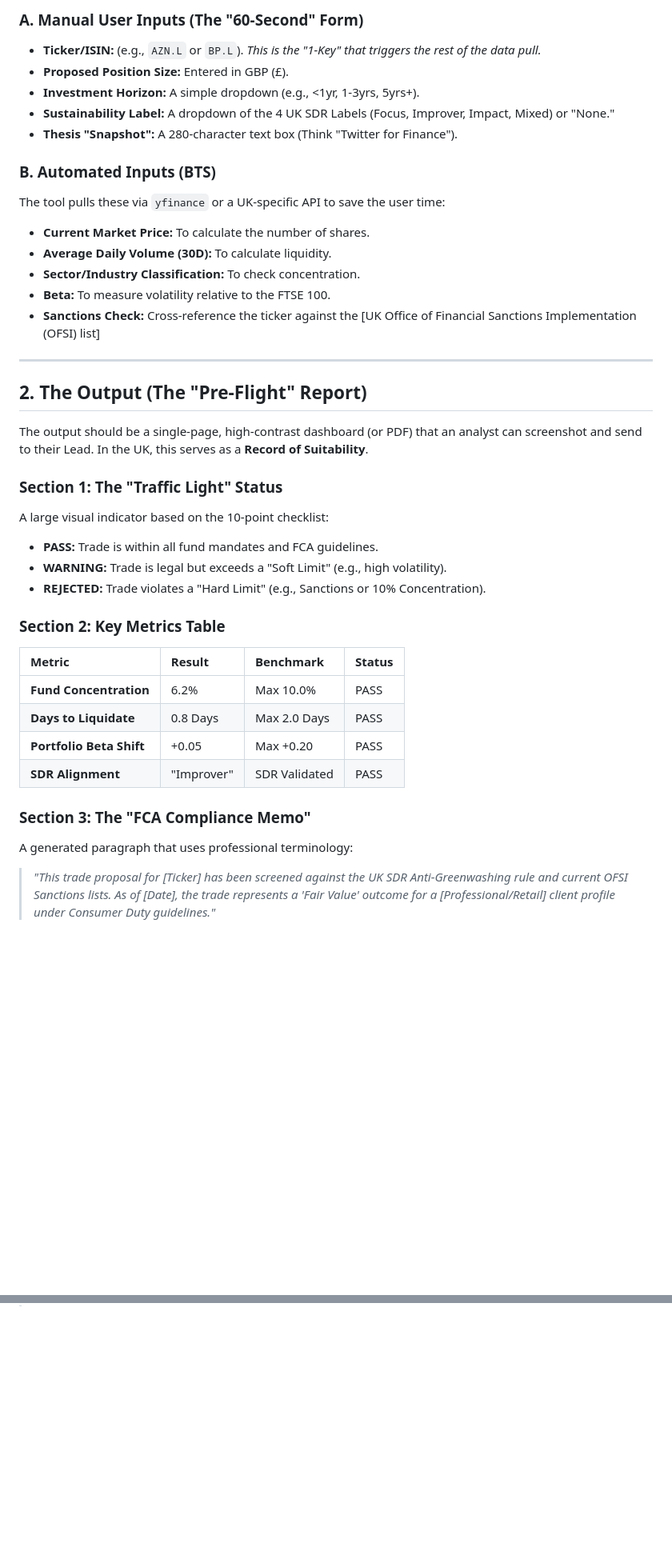
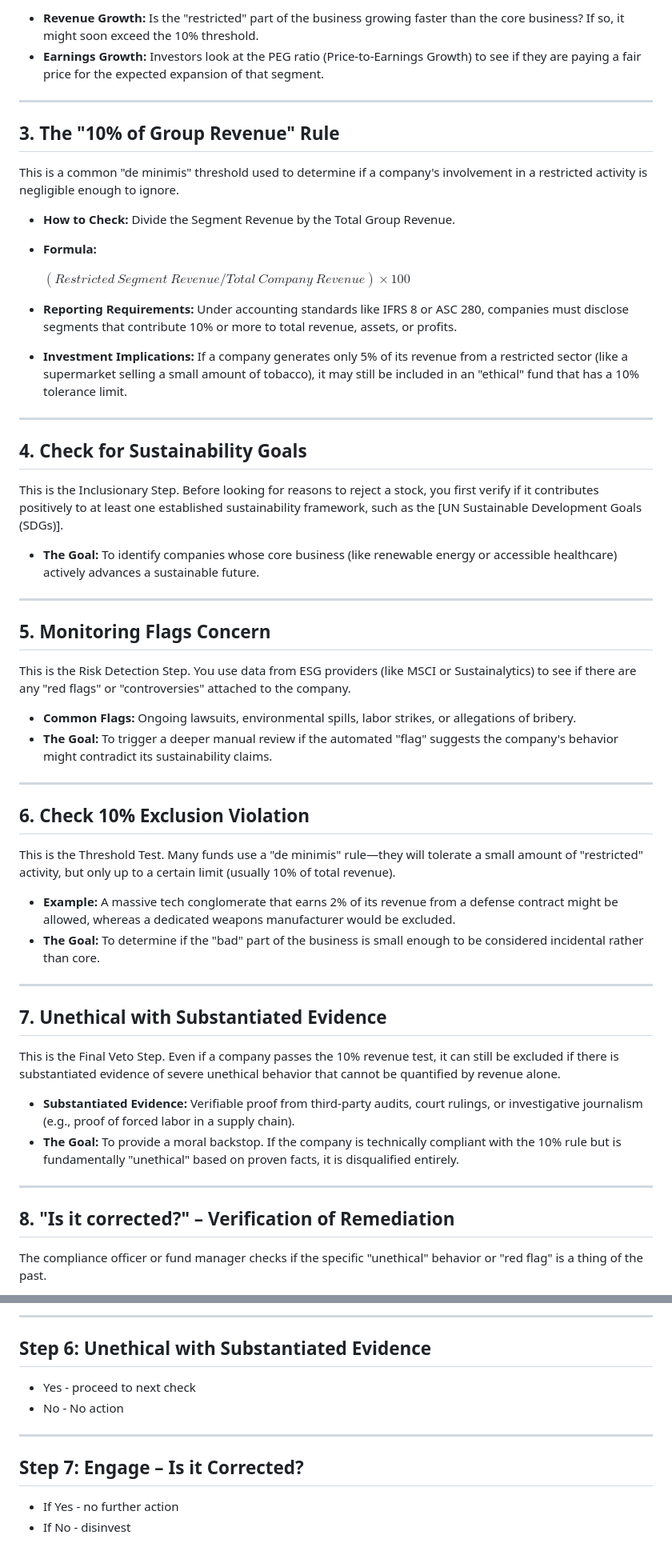
Before and after one commit to NUIF-Digital-Infrastructure/Project_Compliance, a Markdown page: README.md, 2 parts joined by grey strips. Shown at 80% size. Rendered like a GitHub page; blank space fills up the shorter version.

```diff
--- a/README.md
+++ b/README.md
@@ -121,39 +24,60 @@ Split inputs into **Automated** and **Manual**. The user only touches the Manual
 
-### A. Manual User Inputs (The "60-Second" Form)
-* **Ticker/ISIN:** (e.g., `AZN.L` or `BP.L`). *This is the "1-Key" that triggers the rest of the data pull.*
-* **Proposed Position Size:** Entered in GBP (£).
-* **Investment Horizon:** A simple dropdown (e.g., <1yr, 1-3yrs, 5yrs+).
-* **Sustainability Label:** A dropdown of the 4 UK SDR Labels (Focus, Improver, Impact, Mixed) or "None."
-* **Thesis "Snapshot":** A 280-character text box (Think "Twitter for Finance").
-
-### B. Automated Inputs (BTS)
-The tool pulls these via `yfinance` or a UK-specific API to save the user time:
-* **Current Market Price:** To calculate the number of shares.
-* **Average Daily Volume (30D):** To calculate liquidity.
-* **Sector/Industry Classification:** To check concentration.
-* **Beta:** To measure volatility relative to the FTSE 100.
-* **Sanctions Check:** Cross-reference the ticker against the [UK Office of Financial Sanctions Implementation (OFSI) list]
+* **Revenue Growth:** Is the "restricted" part of the business growing faster than the core business? If so, it might soon exceed the 10% threshold.
+* **Earnings Growth:** Investors look at the PEG ratio (Price-to-Earnings Growth) to see if they are paying a fair price for the expected expansion of that segment.
 
 ---
 
-## 2. The Output (The "Pre-Flight" Report)
+## 3. The "10% of Group Revenue" Rule
 
-The output should be a single-page, high-contrast dashboard (or PDF) that an analyst can screenshot and send to their Lead. In the UK, this serves as a **Record of Suitability**.
+This is a common "de minimis" threshold used to determine if a company's involvement in a restricted activity is negligible enough to ignore.
 
-### Section 1: The "Traffic Light" Status
-A large visual indicator based on the 10-point checklist:
-* **PASS:** Trade is within all fund mandates and FCA guidelines.
-* **WARNING:** Trade is legal but exceeds a "Soft Limit" (e.g., high volatility).
-* **REJECTED:** Trade violates a "Hard Limit" (e.g., Sanctions or 10% Concentration).
+* **How to Check:** Divide the Segment Revenue by the Total Group Revenue.
+* **Formula:**
 
-### Section 2: Key Metrics Table
-| Metric | Result | Benchmark | Status |
-| :--- | :--- | :--- | :--- |
-| **Fund Concentration** | 6.2% | Max 10.0% | PASS |
-| **Days to Liquidate** | 0.8 Days | Max 2.0 Days | PASS |
-| **Portfolio Beta Shift**| +0.05 | Max +0.20 | PASS |
-| **SDR Alignment** | "Improver" | SDR Validated | PASS |
 
-### Section 3: The "FCA Compliance Memo"
-A generated paragraph that uses professional terminology:
-> *"This trade proposal for [Ticker] has been screened against the UK SDR Anti-Greenwashing rule and current OFSI Sanctions lists. As of [Date], the trade represents a 'Fair Value' outcome for a [Professional/Retail] client profile under Consumer Duty guidelines."*
+  $(Restricted\ Segment\ Revenue / Total\ Company\ Revenue) \times 100$
+
+* **Reporting Requirements:** Under accounting standards like IFRS 8 or ASC 280, companies must disclose segments that contribute 10% or more to total revenue, assets, or profits.
+* **Investment Implications:** If a company generates only 5% of its revenue from a restricted sector (like a supermarket selling a small amount of tobacco), it may still be included in an "ethical" fund that has a 10% tolerance limit.
+
+---
+
+## 4. Check for Sustainability Goals
+
+This is the Inclusionary Step. Before looking for reasons to reject a stock, you first verify if it contributes positively to at least one established sustainability framework, such as the [UN Sustainable Development Goals (SDGs)].
+
+* **The Goal:** To identify companies whose core business (like renewable energy or accessible healthcare) actively advances a sustainable future.
+
+---
+
+## 5. Monitoring Flags Concern
+
+This is the Risk Detection Step. You use data from ESG providers (like MSCI or Sustainalytics) to see if there are any "red flags" or "controversies" attached to the company.
+
+* **Common Flags:** Ongoing lawsuits, environmental spills, labor strikes, or allegations of bribery.
+* **The Goal:** To trigger a deeper manual review if the automated "flag" suggests the company's behavior might contradict its sustainability claims.
+
+---
+
+## 6. Check 10% Exclusion Violation
+
+This is the Threshold Test. Many funds use a "de minimis" rule—they will tolerate a small amount of "restricted" activity, but only up to a certain limit (usually 10% of total revenue).
+
+* **Example:** A massive tech conglomerate that earns 2% of its revenue from a defense contract might be allowed, whereas a dedicated weapons manufacturer would be excluded.
+* **The Goal:** To determine if the "bad" part of the business is small enough to be considered incidental rather than core.
+
+---
+
+## 7. Unethical with Substantiated Evidence
+
+This is the Final Veto Step. Even if a company passes the 10% revenue test, it can still be excluded if there is substantiated evidence of severe unethical behavior that cannot be quantified by revenue alone.
+
+* **Substantiated Evidence:** Verifiable proof from third-party audits, court rulings, or investigative journalism (e.g., proof of forced labor in a supply chain).
+* **The Goal:** To provide a moral backstop. If the company is technically compliant with the 10% rule but is fundamentally "unethical" based on proven facts, it is disqualified entirely.
+
+---
+
+## 8. "Is it corrected?" – Verification of Remediation
+
+The compliance officer or fund manager checks if the specific "unethical" behavior or "red flag" is a thing of the past.
+
@@ -159,0 +155,13 @@ A generated paragraph that uses professional terminology:
+---
+
+## Step 6: Unethical with Substantiated Evidence
+
+* Yes - proceed to next check
+* No - No action
+
+---
+
+## Step 7: Engage – Is it Corrected?
+
+* If Yes - no further action
+* If No - disinvest
```
Also changed, not shown: other parts of README.md (+81 -107 lines).
